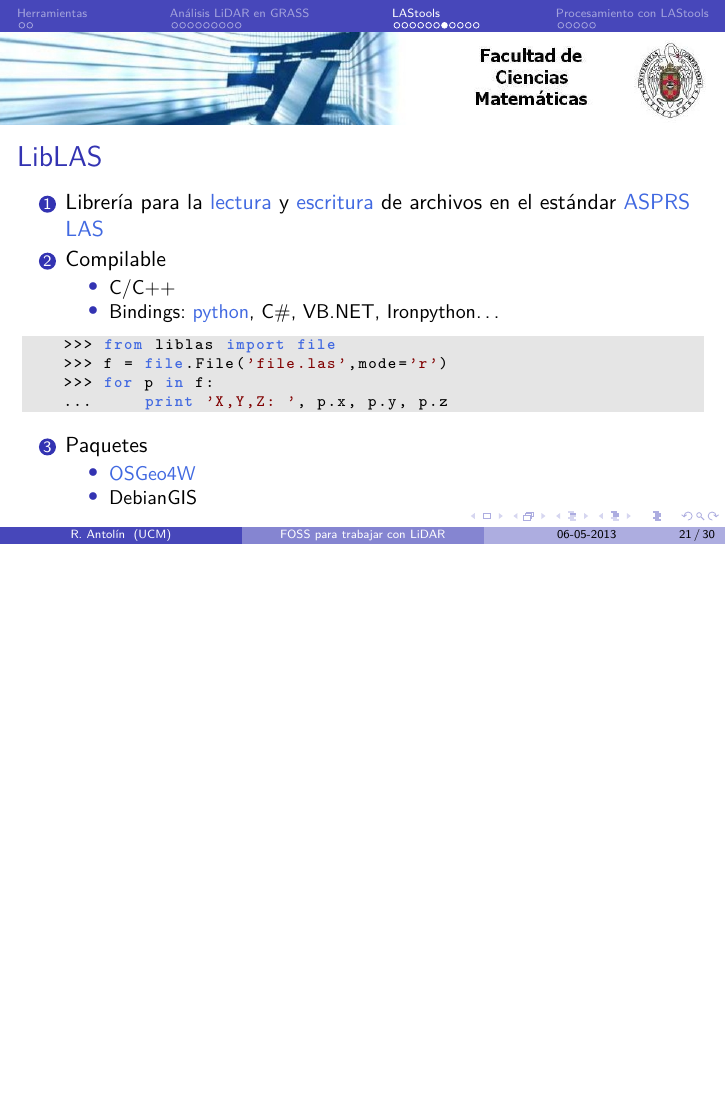
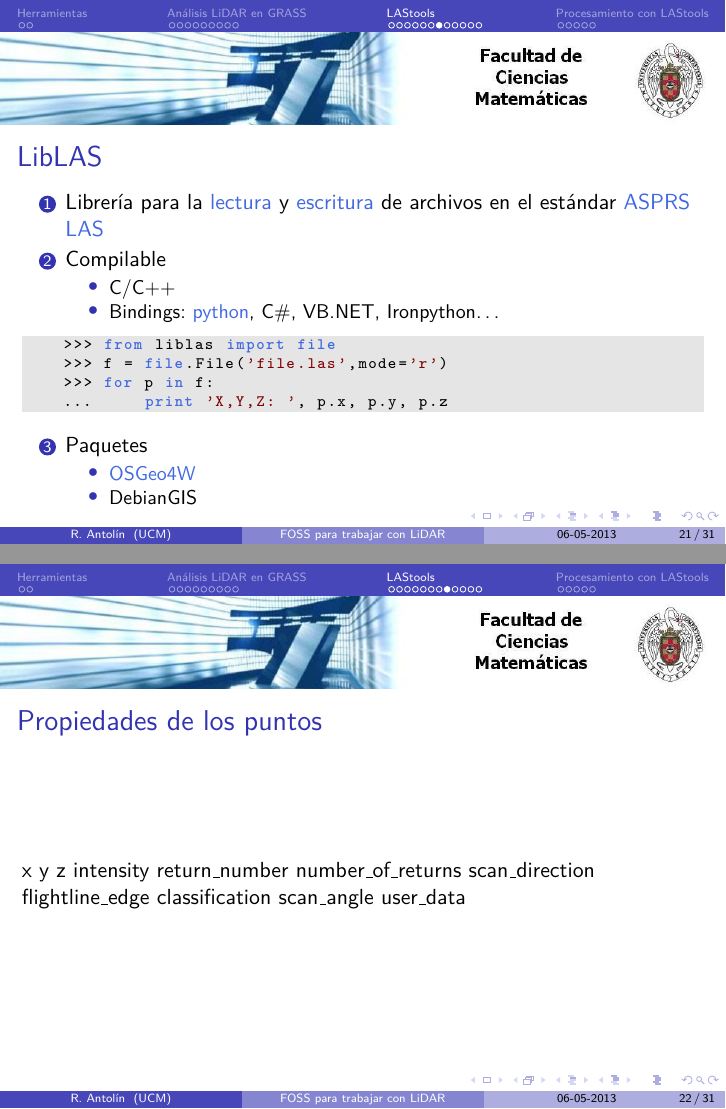
Before and after one commit to rantolin/presentacion-lastools, LaTeX slides (lidar_foss/presentacion.tex, which reads lidar_foss/lidar_foss.tex): page 26 of 40 before the commit and pages 26 and 27 of 41 after it, the two joined at a grey line, the shorter picture padded with empty space. Compiled offline with pdfLaTeX.

Commit message:
New slide about points info

```diff
--- a/lidar_foss/lidar_foss.tex
+++ b/lidar_foss/lidar_foss.tex
@@ -435,6 +435,21 @@ GRASS6 (stuttgart): > v.lidar.correction in=station_grow sce=60 scn=60 \
   \end{enumerate}
 \end{frame}
 %%==================================================================F
+  \begin{frame}
+  \frametitle{Propiedades de los puntos}
+x
+y
+z
+intensity
+return\_number
+number\_of\_returns
+scan\_direction
+flightline\_edge
+classification
+scan\_angle
+user\_data
+\end{frame}
+%%==================================================================F
 \begin{frame}
   \frametitle{PDAL}
   \begin{enumerate}
```
